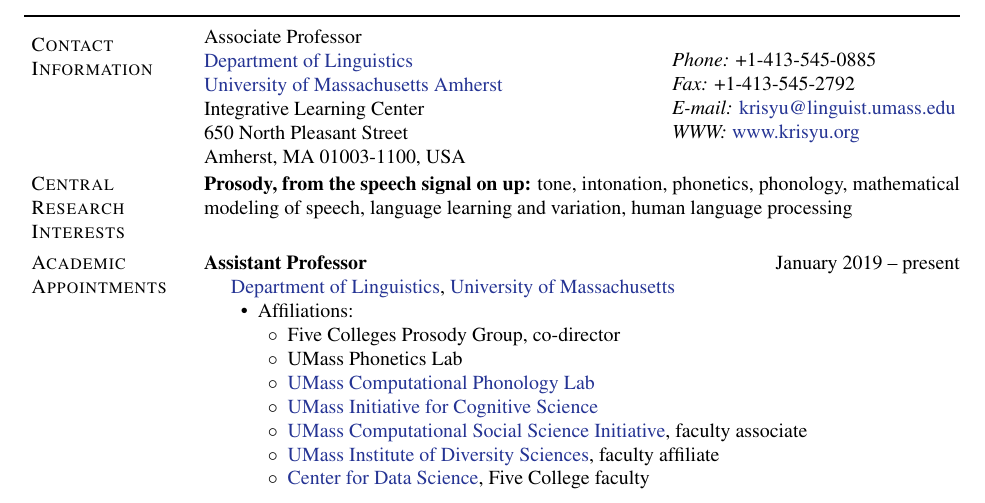
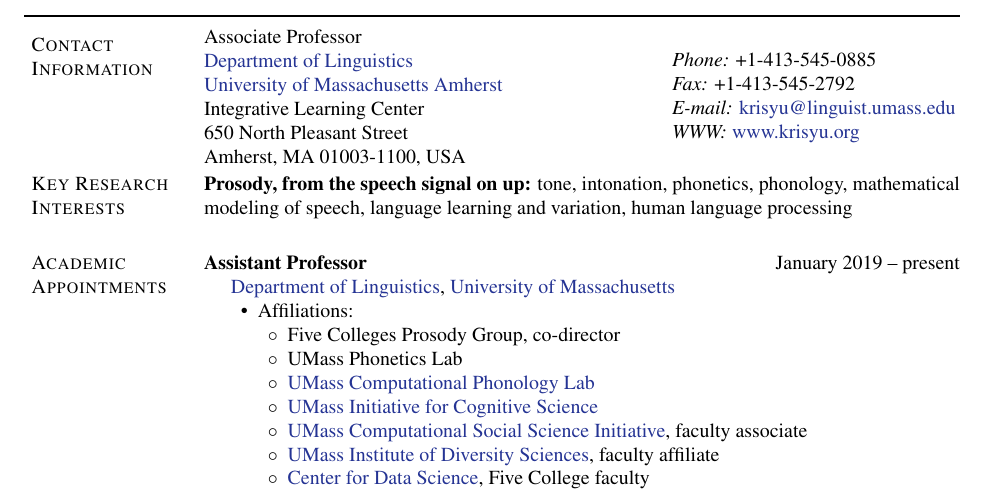
Before and after one commit to krismyu/kmyu-cv, a LaTeX CV (kmyu-cv.tex): part of page 1 of 11, cut so that both start at the same text. Compiled offline with pdfLaTeX.

Commit message:
Changed wording

```diff
--- a/kmyu-cv.tex
+++ b/kmyu-cv.tex
@@ -406,7 +406,7 @@
 % \item More information and auxiliary documents can be found at\\\url{http://www.tedpavlic.com/facjobsearch/}
 % \end{innerlist}
 
-\section{Central Research Interests}
+\section{Key Research Interests}
 
 \textbf{Prosody, from the speech signal on up:}
 tone, intonation, phonetics, phonology, mathematical modeling of
```
Also changed, not shown: kmyu-cv.pdf.
